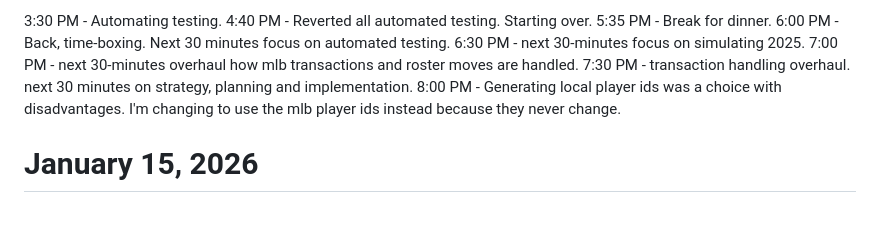
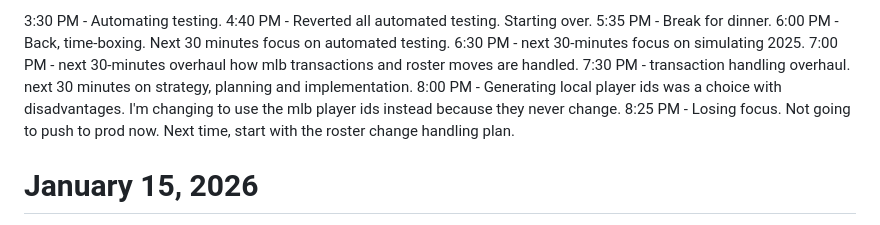
Before and after one commit to rmbryan71/ebl, a Markdown page: lab_notebook.md, the part around the change. Rendered like a GitHub page.

```diff
--- a/lab_notebook.md
+++ b/lab_notebook.md
@@ -14,6 +14,7 @@ This is where I keep track of what I'm thinking and doing related to the Experim
 7:00 PM - next 30-minutes overhaul how mlb transactions and roster moves are handled.
 7:30 PM - transaction handling overhaul. next 30 minutes on strategy, planning and implementation.
 8:00 PM - Generating local player ids was a choice with disadvantages. I'm changing to use the mlb player ids instead because they never change.
+8:25 PM - Losing focus. Not going to push to prod now. Next time, start with the roster change handling plan.
 
 
 
```
Also changed, not shown: plans/roster-change-handling-plan.md (added, +69 -0 lines).
